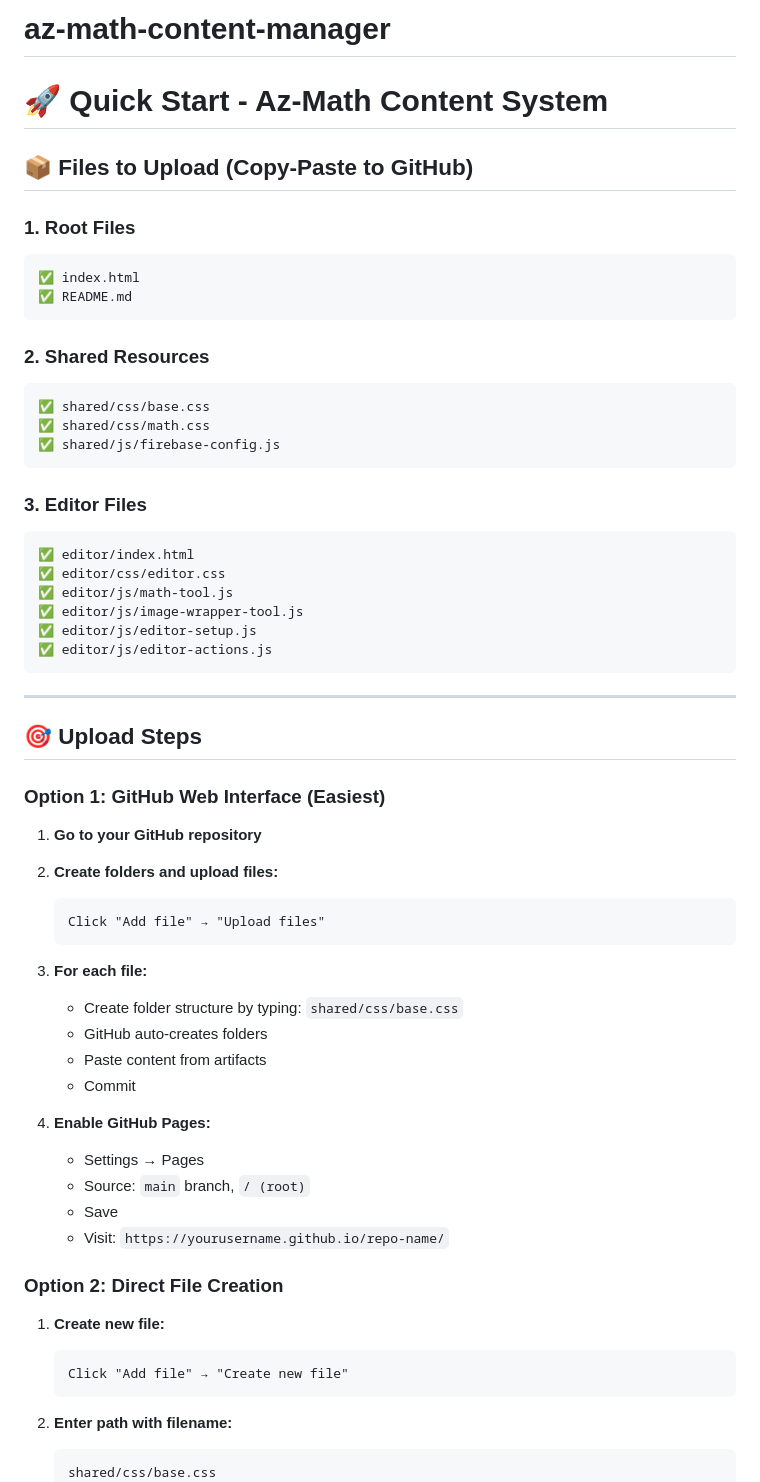
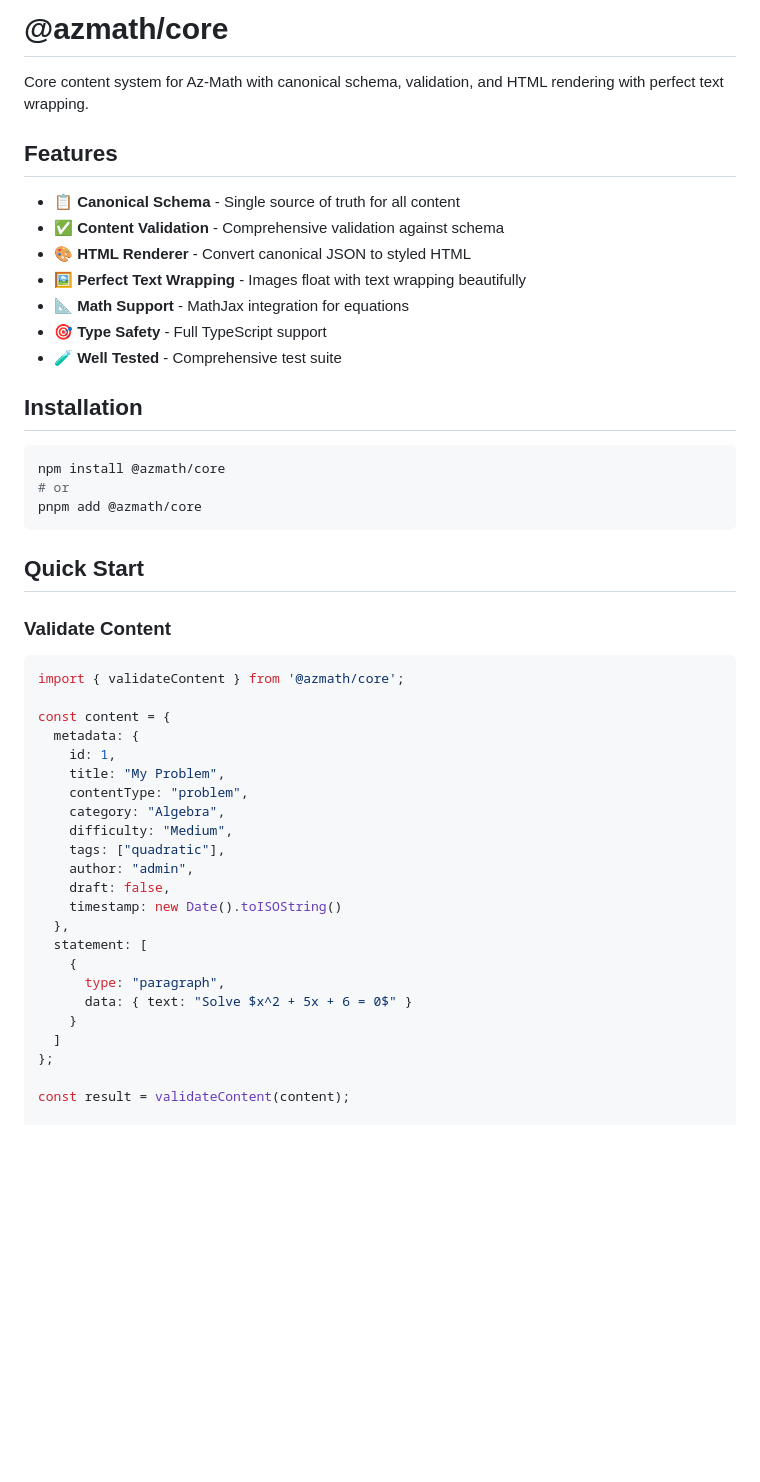
Before and after one commit to azmath25/az-math-content-manager, a Markdown page: README.md, the part around the change printed below. Drawn GitHub-style; blank space fills up the shorter version.

````diff
--- a/README.md
+++ b/README.md
@@ -1,66 +1,51 @@
-# az-math-content-manager
-# 🚀 Quick Start - Az-Math Content System
+# @azmath/core
 
-## 📦 Files to Upload (Copy-Paste to GitHub)
+Core content system for Az-Math with canonical schema, validation, and HTML rendering with perfect text wrapping.
 
-### 1. Root Files
-```
-✅ index.html
-✅ README.md
+## Features
+
+- 📋 **Canonical Schema** - Single source of truth for all content
+- ✅ **Content Validation** - Comprehensive validation against schema
+- 🎨 **HTML Renderer** - Convert canonical JSON to styled HTML
+- 🖼️ **Perfect Text Wrapping** - Images float with text wrapping beautifully
+- 📐 **Math Support** - MathJax integration for equations
+- 🎯 **Type Safety** - Full TypeScript support
+- 🧪 **Well Tested** - Comprehensive test suite
+
+## Installation
+
+```bash
+npm install @azmath/core
+# or
+pnpm add @azmath/core
 ```
 
-### 2. Shared Resources
-```
-✅ shared/css/base.css
-✅ shared/css/math.css
-✅ shared/js/firebase-config.js
-```
+## Quick Start
 
-### 3. Editor Files
-```
-✅ editor/index.html
-✅ editor/css/editor.css
-✅ editor/js/math-tool.js
-✅ editor/js/image-wrapper-tool.js
-✅ editor/js/editor-setup.js
-✅ editor/js/editor-actions.js
-```
+### Validate Content
 
----
+```typescript
+import { validateContent } from '@azmath/core';
 
-## 🎯 Upload Steps
+const content = {
+  metadata: {
+    id: 1,
+    title: "My Problem",
+    contentType: "problem",
+    category: "Algebra",
+    difficulty: "Medium",
+    tags: ["quadratic"],
+    author: "admin",
+    draft: false,
+    timestamp: new Date().toISOString()
+  },
+  statement: [
+    {
+      type: "paragraph",
+      data: { text: "Solve $x^2 + 5x + 6 = 0$" }
+    }
+  ]
+};
 
-### Option 1: GitHub Web Interface (Easiest)
+const result = validateContent(content);
 
-1. **Go to your GitHub repository**
-
-2. **Create folders and upload files:**
-
-   ```
-   Click "Add file" → "Upload files"
-   ```
-
-3. **For each file:**
-   - Create folder structure by typing: `shared/css/base.css`
-   - GitHub auto-creates folders
-   - Paste content from artifacts
-   - Commit
-
-4. **Enable GitHub Pages:**
-   - Settings → Pages
-   - Source: `main` branch, `/ (root)`
-   - Save
-   - Visit: `https://yourusername.github.io/repo-name/`
-
-### Option 2: Direct File Creation
-
-1. **Create new file:**
-   ```
-   Click "Add file" → "Create new file"
-   ```
-
-2. **Enter path with filename:**
-   ```
-   shared/css/base.css
-   ```
-
````
Also changed, not shown: other parts of README.md (+259 -182 lines).
